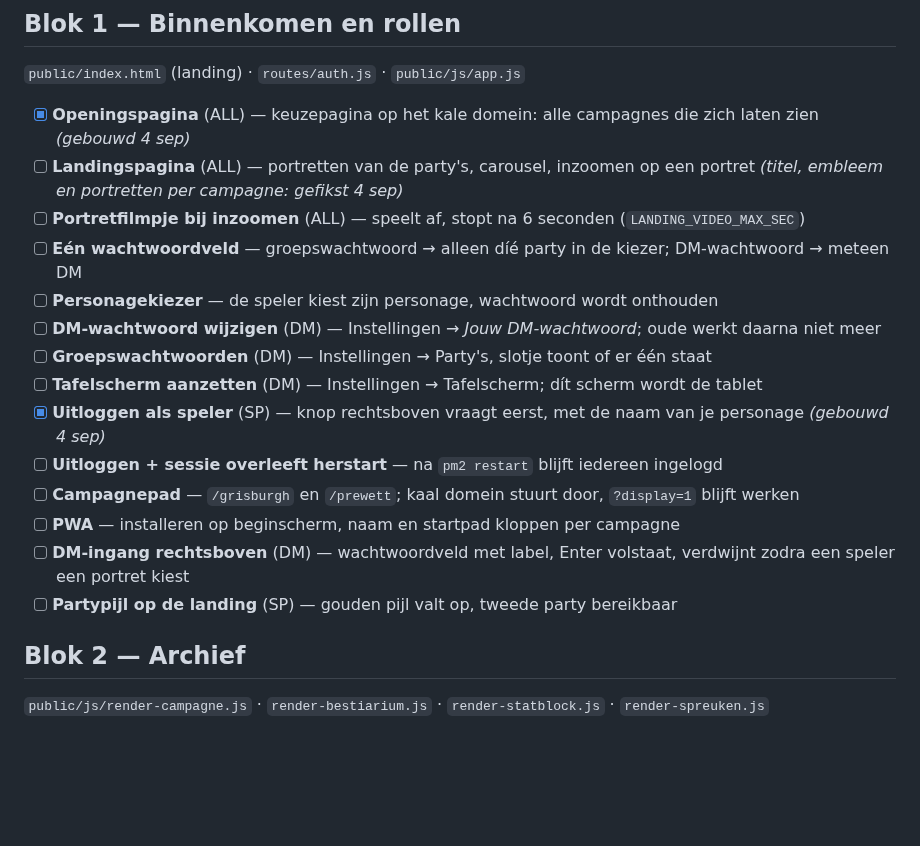
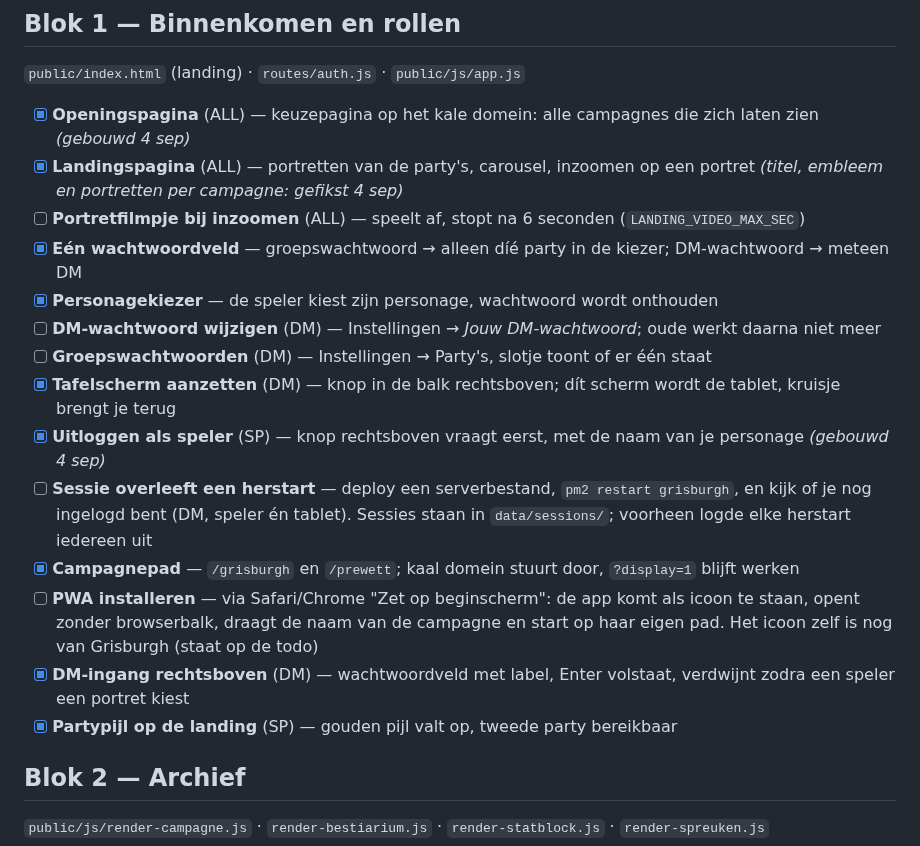
Before and after one commit to mossalan-dot/Grisburgh, a Markdown page: docs/testronde.md, the part around the change. Rendered like a GitHub page; blank space fills up the shorter version.

Commit message:
Testronde: blok 1 bijgewerkt, twee regels verduidelijkt
Zes items afgevinkt die we samen langsliepen. 'Uitloggen + sessie overleeft
herstart' en 'PWA' zeiden te weinig over wát je moet doen; die staan er nu
uitgeschreven.

Co-Authored-By: Claude Opus 5 <noreply@anthropic.com>
Claude-Session: https://claude.ai/code/session_01817CNLb9a4p4gGbQqWMDCX

```diff
--- a/docs/testronde.md
+++ b/docs/testronde.md
@@ -16,19 +16,19 @@ een speler ziet, **TAB** = het tafelscherm (`?display=1`), **ALL** = alle drie.
 `public/index.html` (landing) · `routes/auth.js` · `public/js/app.js`
 
 - [x] **Openingspagina** (ALL) — keuzepagina op het kale domein: alle campagnes die zich laten zien *(gebouwd 4 sep)*
-- [ ] **Landingspagina** (ALL) — portretten van de party's, carousel, inzoomen op een portret *(titel, embleem en portretten per campagne: gefikst 4 sep)*
+- [x] **Landingspagina** (ALL) — portretten van de party's, carousel, inzoomen op een portret *(titel, embleem en portretten per campagne: gefikst 4 sep)*
 - [ ] **Portretfilmpje bij inzoomen** (ALL) — speelt af, stopt na 6 seconden (`LANDING_VIDEO_MAX_SEC`)
-- [ ] **Eén wachtwoordveld** — groepswachtwoord → alleen díé party in de kiezer; DM-wachtwoord → meteen DM
-- [ ] **Personagekiezer** — de speler kiest zijn personage, wachtwoord wordt onthouden
+- [x] **Eén wachtwoordveld** — groepswachtwoord → alleen díé party in de kiezer; DM-wachtwoord → meteen DM
+- [x] **Personagekiezer** — de speler kiest zijn personage, wachtwoord wordt onthouden
 - [ ] **DM-wachtwoord wijzigen** (DM) — Instellingen → *Jouw DM-wachtwoord*; oude werkt daarna niet meer
 - [ ] **Groepswachtwoorden** (DM) — Instellingen → Party's, slotje toont of er één staat
-- [ ] **Tafelscherm aanzetten** (DM) — Instellingen → Tafelscherm; dít scherm wordt de tablet
+- [x] **Tafelscherm aanzetten** (DM) — knop in de balk rechtsboven; dít scherm wordt de tablet, kruisje brengt je terug
 - [x] **Uitloggen als speler** (SP) — knop rechtsboven vraagt eerst, met de naam van je personage *(gebouwd 4 sep)*
-- [ ] **Uitloggen + sessie overleeft herstart** — na `pm2 restart` blijft iedereen ingelogd
-- [ ] **Campagnepad** — `/grisburgh` en `/prewett`; kaal domein stuurt door, `?display=1` blijft werken
-- [ ] **PWA** — installeren op beginscherm, naam en startpad kloppen per campagne
-- [ ] **DM-ingang rechtsboven** (DM) — wachtwoordveld met label, Enter volstaat, verdwijnt zodra een speler een portret kiest
-- [ ] **Partypijl op de landing** (SP) — gouden pijl valt op, tweede party bereikbaar
+- [ ] **Sessie overleeft een herstart** — deploy een serverbestand, `pm2 restart grisburgh`, en kijk of je nog ingelogd bent (DM, speler én tablet). Sessies staan in `data/sessions/`; voorheen logde elke herstart iedereen uit
+- [x] **Campagnepad** — `/grisburgh` en `/prewett`; kaal domein stuurt door, `?display=1` blijft werken
+- [ ] **PWA installeren** — via Safari/Chrome "Zet op beginscherm": de app komt als icoon te staan, opent zonder browserbalk, draagt de naam van de campagne en start op haar eigen pad. Het icoon zelf is nog van Grisburgh (staat op de todo)
+- [x] **DM-ingang rechtsboven** (DM) — wachtwoordveld met label, Enter volstaat, verdwijnt zodra een speler een portret kiest
+- [x] **Partypijl op de landing** (SP) — gouden pijl valt op, tweede party bereikbaar
 
 ## Blok 2 — Archief
 
```
